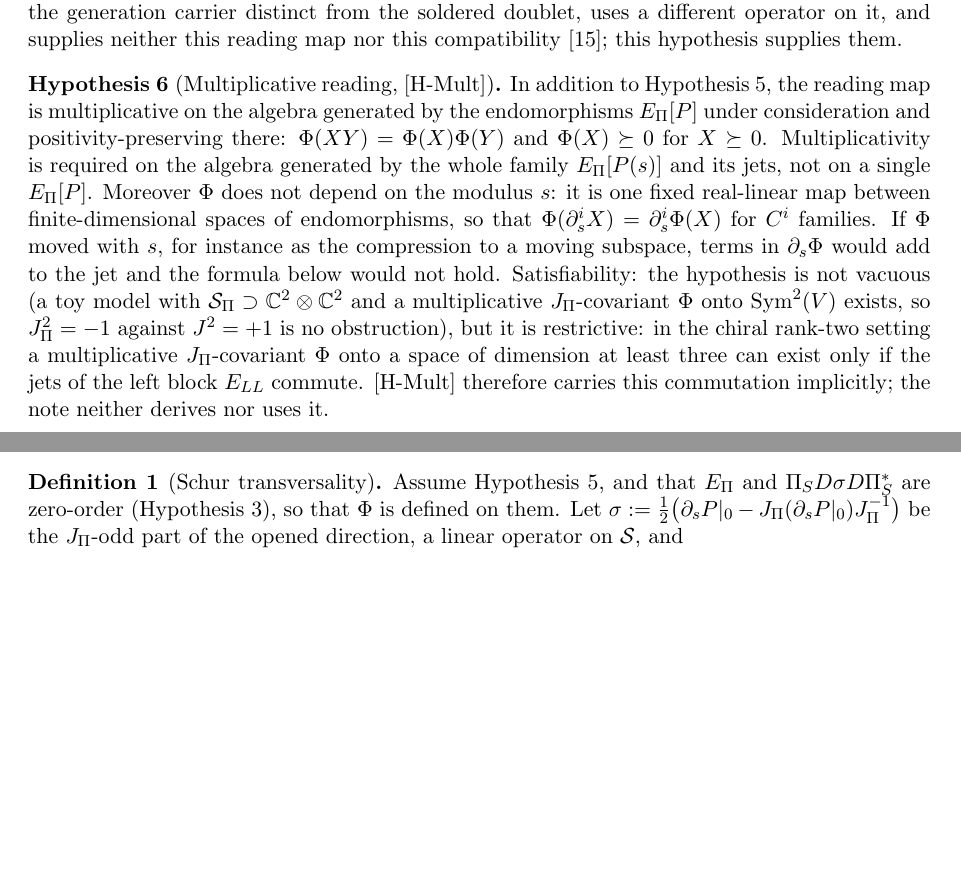
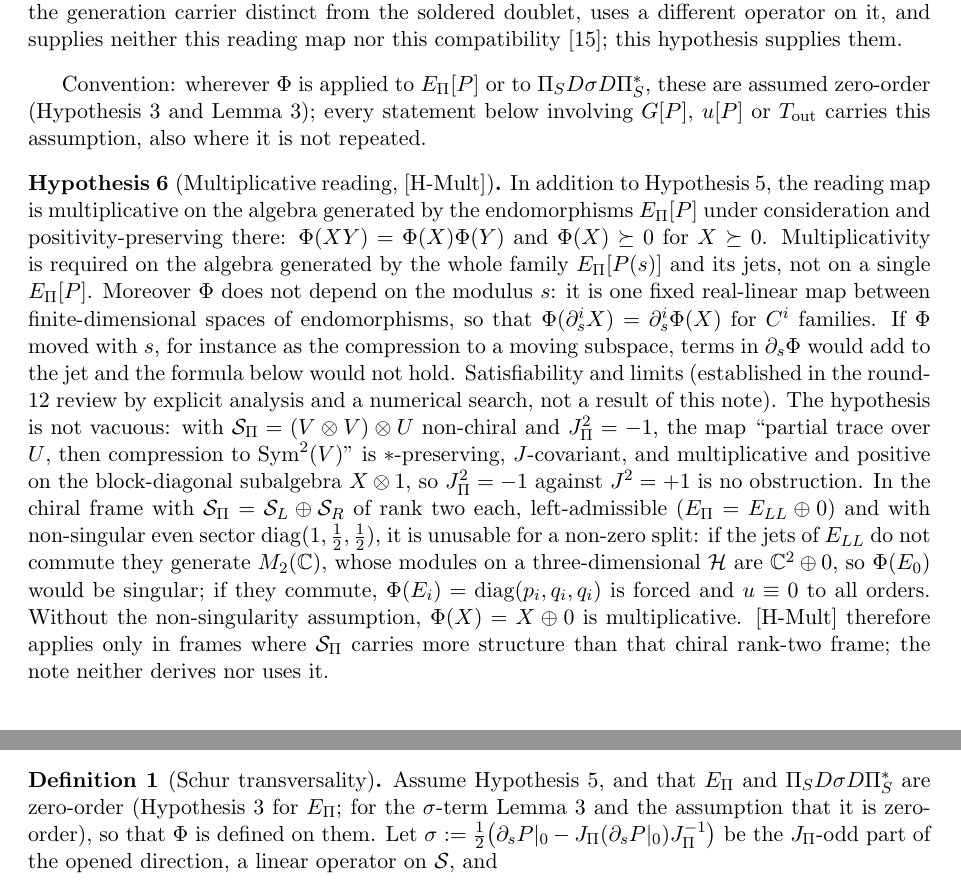
Before and after one commit to Cosmochrony/projective-residue-schur, a LaTeX paper (tex/ProjectiveResidueSchur.tex): two parts of pages 8 and 12 of 18, joined at a grey line, cut so that both start at the same text, the shorter picture padded with empty space. Compiled offline with pdfLaTeX.

Commit message:
PRS 3.0: review 12 fixes (limits of H-Mult in the chiral rank-two frame, zero-order convention, smooth Pi_S)

```diff
--- a/tex/ProjectiveResidueSchur.tex
+++ b/tex/ProjectiveResidueSchur.tex
@@ -548,6 +550,10 @@ of Projection Locking}
       neither this reading map nor this compatibility~\cite{Beau2026q14}; this hypothesis supplies them.
     \end{hypothesis}
 
+    Convention: wherever $\Phi$ is applied to $\EPi[P]$ or to $\PiS D\sigma D\PiS^{*}$, these are assumed zero-order
+    (Hypothesis~\ref{hyp:symbol} and Lemma~\ref{lem:weyl-faithful}); every statement below involving $G[P]$, $u[P]$ or
+    $T_{\mathrm{out}}$ carries this assumption, also where it is not repeated.
+
     \begin{hypothesis}[Multiplicative reading, {[H-Mult]}]
       \label{hyp:mult}
       In addition to Hypothesis~\ref{hyp:generation}, the reading map is multiplicative on the algebra generated by
@@ -558,11 +564,20 @@ of Projection Locking}
       spaces of endomorphisms, so that $\Phi(\partial_s^iX)=\partial_s^i\Phi(X)$ for $C^i$ families.
       If $\Phi$ moved with $s$, for instance as the compression to a moving subspace, terms in $\partial_s\Phi$ would
       add to the jet and the formula below would not hold.
-      Satisfiability: the hypothesis is not vacuous (a toy model with $\mathcal S_\Pi\supset\mathbb C^2\otimes\mathbb C^2$ and a
-      multiplicative $J_\Pi$-covariant $\Phi$ onto $\mathrm{Sym}^2(V)$ exists, so $J_\Pi^2=-1$ against $J^2=+1$ is no
-      obstruction), but it is restrictive: in the chiral rank-two setting a multiplicative $J_\Pi$-covariant $\Phi$
-      onto a space of dimension at least three can exist only if the jets of the left block $E_{LL}$ commute.
-      [H-Mult] therefore carries this commutation implicitly; the note neither derives nor uses it.
+      Satisfiability and limits (established in the round-12 review by explicit analysis and a numerical search, not a
+      result of this note).
+      The hypothesis is not vacuous: with $\mathcal S_\Pi=(V\otimes V)\otimes U$ non-chiral and $J_\Pi^2=-1$, the map
+      ``partial trace over $U$, then compression to $\mathrm{Sym}^2(V)$'' is $*$-preserving, $J$-covariant, and
+      multiplicative and positive on the block-diagonal subalgebra $X\otimes1$, so $J_\Pi^2=-1$ against $J^2=+1$ is no
+      obstruction.
+      In the chiral frame with $\mathcal S_\Pi=\mathcal S_L\oplus\mathcal S_R$ of rank two each, left-admissible
+      ($\EPi=E_{LL}\oplus0$) and with non-singular even sector $\mathrm{diag}(1,\tfrac12,\tfrac12)$, it is unusable
+      for a non-zero split: if the jets of $E_{LL}$ do not commute they generate $M_2(\mathbb C)$, whose modules on a
+      three-dimensional $\mathcal H$ are $\mathbb C^2\oplus0$, so $\Phi(E_0)$ would be singular; if they commute,
+      $\Phi(E_i)=\mathrm{diag}(p_i,q_i,q_i)$ is forced and $u\equiv0$ to all orders.
+      Without the non-singularity assumption, $\Phi(X)=X\oplus0$ is multiplicative.
+      [H-Mult] therefore applies only in frames where $\mathcal S_\Pi$ carries more structure than that chiral
+      rank-two frame; the note neither derives nor uses it.
     \end{hypothesis}
 
     Hypothesis~\ref{hyp:mult} is a separate condition, not part of the meaning of [H-Gen]: [H-Gen] supplies only a
@@ -835,7 +850,8 @@ of Projection Locking}
     \begin{definition}[Schur transversality]
       \label{def:schur-transversality}
       Assume Hypothesis~\ref{hyp:generation}, and that $\EPi$ and $\PiS D\sigma D\PiS^{*}$ are zero-order
-      (Hypothesis~\ref{hyp:symbol}), so that $\Phi$ is defined on them.
+      (Hypothesis~\ref{hyp:symbol} for $\EPi$; for the $\sigma$-term Lemma~\ref{lem:weyl-faithful} and the assumption
+      that it is zero-order), so that $\Phi$ is defined on them.
       Let $\sigma:=\tfrac12\big(\partial_sP|_0-J_\Pi(\partial_sP|_0)J_\Pi^{-1}\big)$ be the $J_\Pi$-odd part of the
       opened direction, a linear operator on $\mathcal S$, and
       \begin{equation}
```
Also changed, not shown: README.md, tex/ProjectiveResidueSchur.tex (8 more changed lines).
